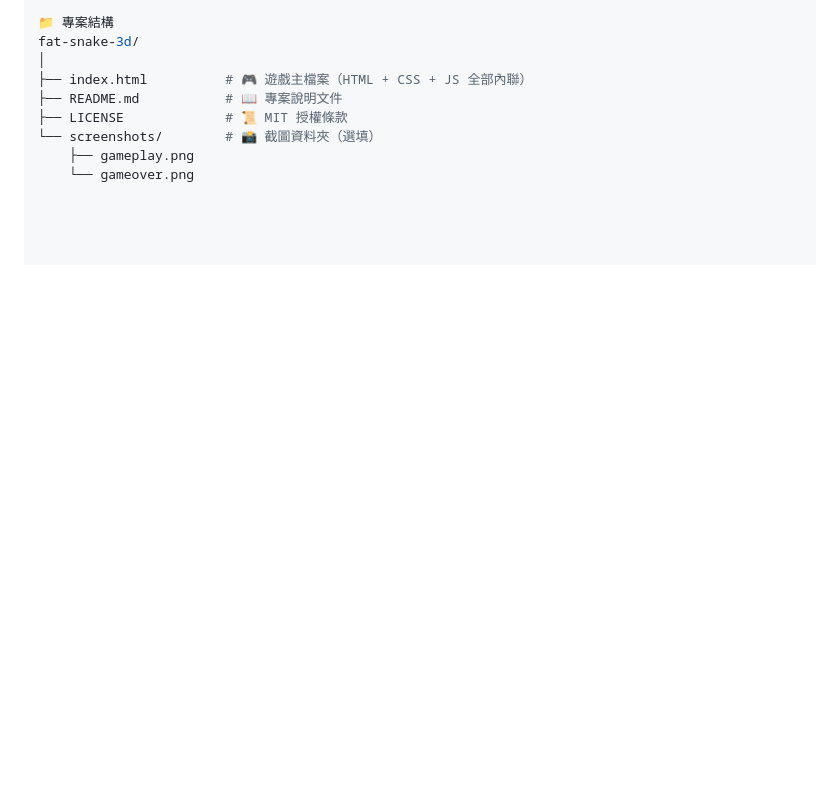
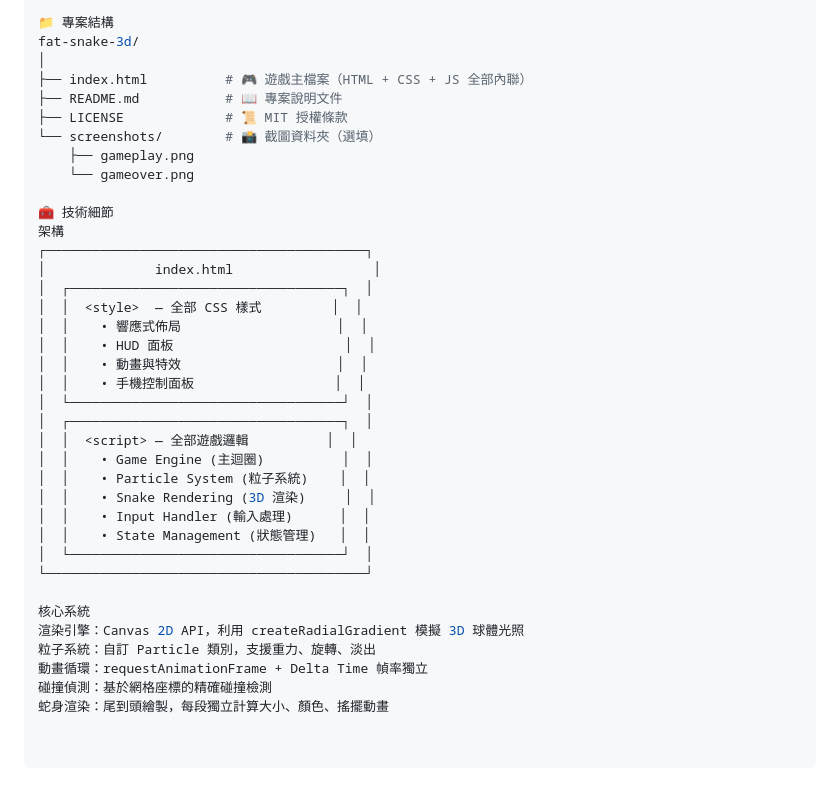
Before and after one commit to tonnychiulab/fat-snake-3d, a Markdown page: README.md, the part around the change. Drawn GitHub-style; blank space fills up the shorter version.

```diff
--- a/README.md
+++ b/README.md
@@ -112,3 +112,31 @@ fat-snake-3d/
 └── screenshots/        # 📸 截圖資料夾（選填）
     ├── gameplay.png
     └── gameover.png
+
+🧰 技術細節
+架構
+┌─────────────────────────────────────────┐
+│              index.html                  │
+│  ┌───────────────────────────────────┐  │
+│  │  <style>  — 全部 CSS 樣式         │  │
+│  │    • 響應式佈局                    │  │
+│  │    • HUD 面板                      │  │
+│  │    • 動畫與特效                    │  │
+│  │    • 手機控制面板                  │  │
+│  └───────────────────────────────────┘  │
+│  ┌───────────────────────────────────┐  │
+│  │  <script> — 全部遊戲邏輯          │  │
+│  │    • Game Engine (主迴圈)          │  │
+│  │    • Particle System (粒子系統)    │  │
+│  │    • Snake Rendering (3D 渲染)     │  │
+│  │    • Input Handler (輸入處理)      │  │
+│  │    • State Management (狀態管理)   │  │
+│  └───────────────────────────────────┘  │
+└─────────────────────────────────────────┘
+
+核心系統
+渲染引擎：Canvas 2D API，利用 createRadialGradient 模擬 3D 球體光照
+粒子系統：自訂 Particle 類別，支援重力、旋轉、淡出
+動畫循環：requestAnimationFrame + Delta Time 幀率獨立
+碰撞偵測：基於網格座標的精確碰撞檢測
+蛇身渲染：尾到頭繪製，每段獨立計算大小、顏色、搖擺動畫
```
